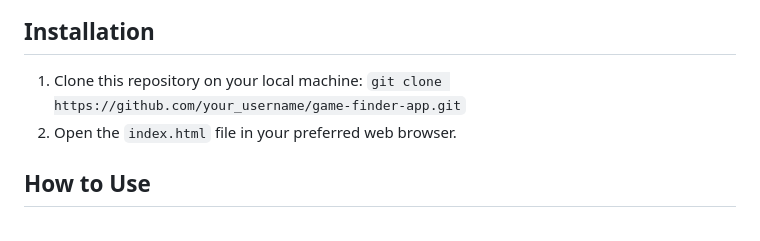
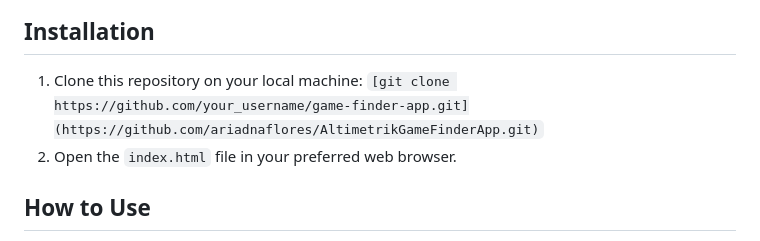
Before and after one commit to ariadnaflores/AltimetrikGameFinderApp, a Markdown page: README.md, the part around the change printed below. Rendered like a GitHub page.

```diff
--- a/README.md
+++ b/README.md
@@ -27,6 +34,6 @@ Game Finder App caters to gaming enthusiasts and provides them with a convenient
 ## Installation
 
-1. Clone this repository on your local machine: `git clone https://github.com/your_username/game-finder-app.git`
+1. Clone this repository on your local machine: `[git clone https://github.com/your_username/game-finder-app.git](https://github.com/ariadnaflores/AltimetrikGameFinderApp.git)`
 2. Open the `index.html` file in your preferred web browser.
 
 ## How to Use
```
Also changed, not shown: other parts of README.md (+7 -0 lines).
